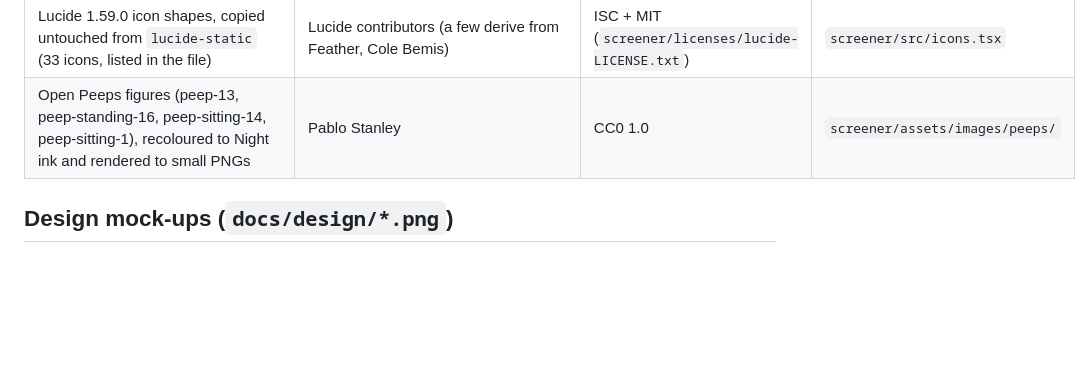
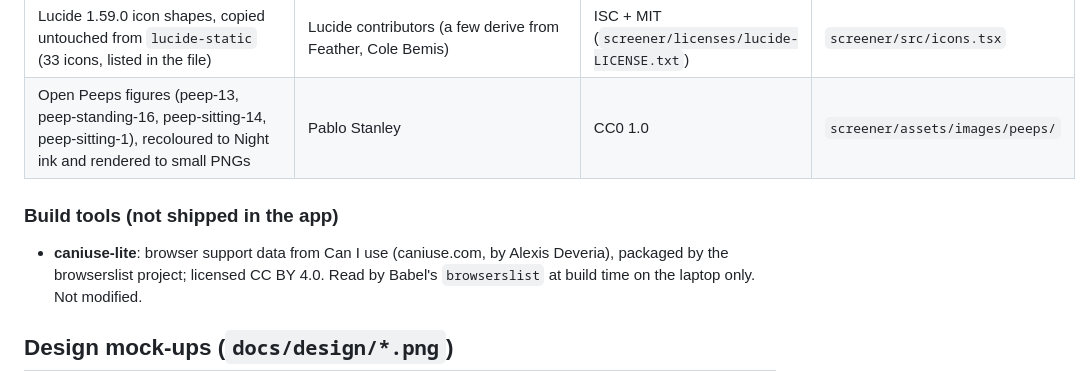
Before and after one commit to Anish-185/shravan-setu, a Markdown page: ATTRIBUTION.md, the part around the change. Rendered like a GitHub page; blank space fills up the shorter version.

Commit message:
docs: owner approved the four build-only licences; credit caniuse-lite (CC-BY-4.0)
Co-Authored-By: Claude Opus 5.5 <noreply@anthropic.com>

```diff
--- a/ATTRIBUTION.md
+++ b/ATTRIBUTION.md
@@ -155,6 +155,11 @@ Every entry here must also appear in `docs/REUSE_LOG.md`.
 | Lucide 1.59.0 icon shapes, copied untouched from `lucide-static` (33 icons, listed in the file) | Lucide contributors (a few derive from Feather, Cole Bemis) | ISC + MIT (`screener/licenses/lucide-LICENSE.txt`) | `screener/src/icons.tsx` |
 | Open Peeps figures (peep-13, peep-standing-16, peep-sitting-14, peep-sitting-1), recoloured to Night ink and rendered to small PNGs | Pablo Stanley | CC0 1.0 | `screener/assets/images/peeps/` |
 
+### Build tools (not shipped in the app)
+
+- **caniuse-lite**: browser support data from Can I use (caniuse.com, by Alexis Deveria), packaged by the browserslist
+  project; licensed CC BY 4.0. Read by Babel's `browserslist` at build time on the laptop only. Not modified.
+
 ## Design mock-ups (`docs/design/*.png`)
 
 The two mock-up images in `docs/design/` (made for choosing a design direction, `docs/DESIGN.md`) are rendered with
```
Also changed, not shown: docs/COST_AND_LICENSES.md (+3 -1 lines).
